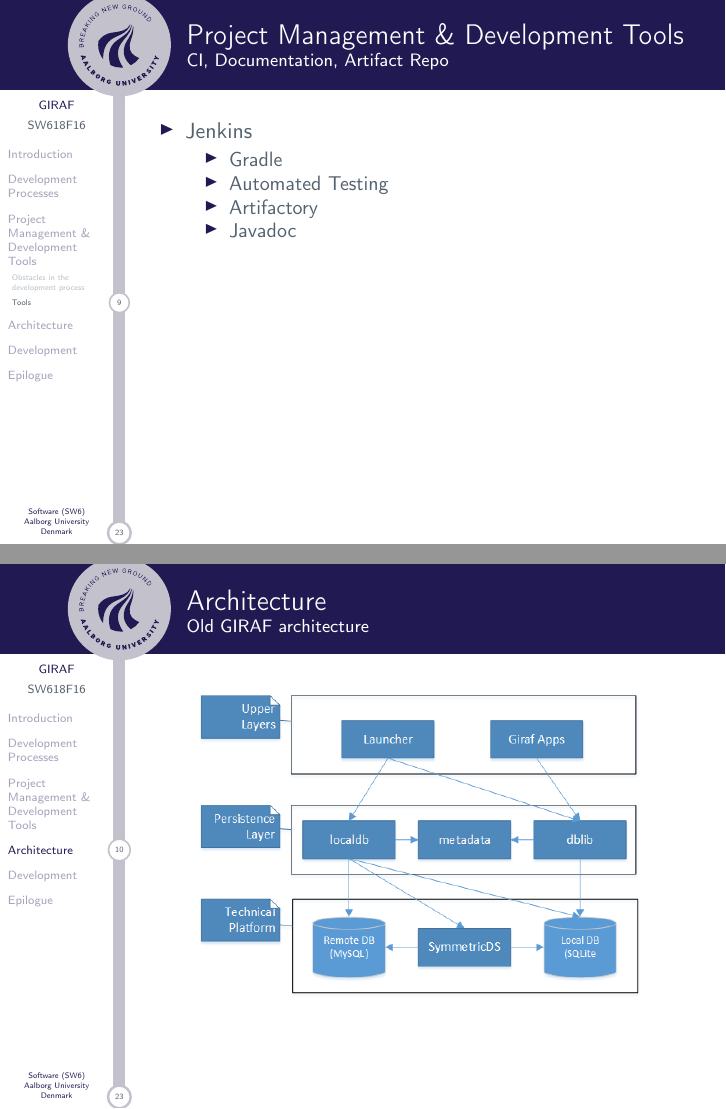
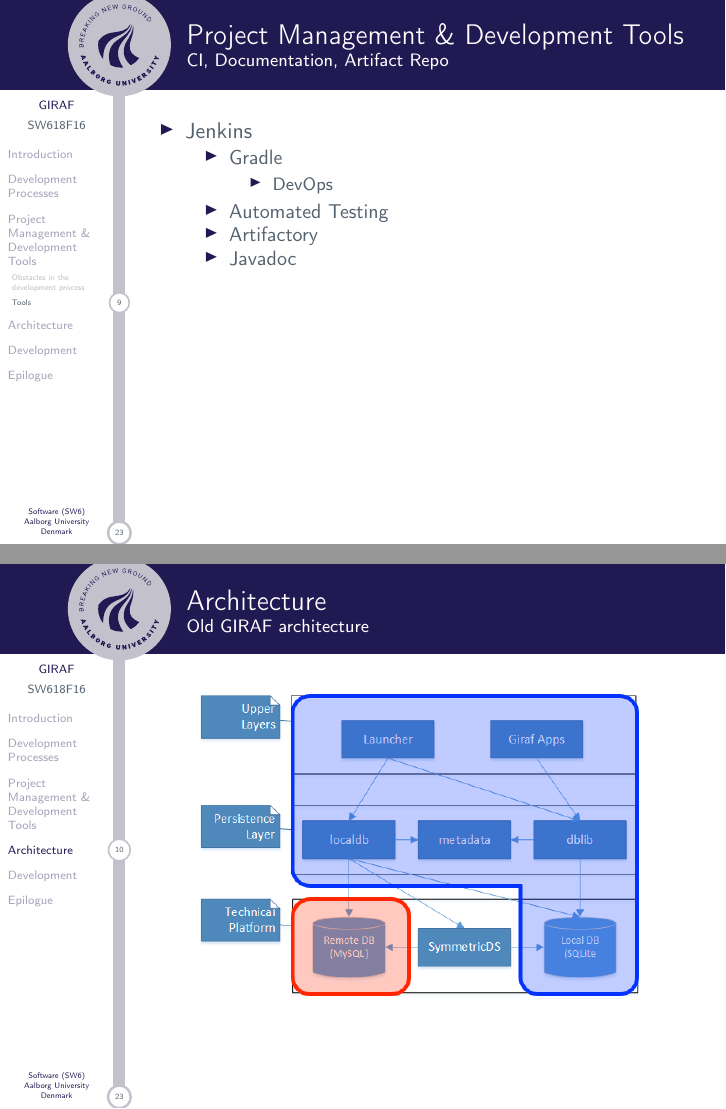
Before and after one commit to SW618/SW6-Presentation, LaTeX slides (master.tex, which reads slides/sass.tex): pages 10 and 11 of 28 before the commit and pages 10 and 12 of 29 after it, joined at a grey line. Compiled offline with pdfLaTeX.

Commit message:
ehheeheh

```diff
--- a/slides/sass.tex
+++ b/slides/sass.tex
@@ -47,6 +47,9 @@
         	\item Jenkins
         	\begin{itemize}
         		\item Gradle
+                \begin{itemize}
+                    \item DevOps
+                \end{itemize}
                 \item Automated Testing
         		\item Artifactory
                 \item Javadoc
@@ -55,9 +58,14 @@
     \end{frame}
 \section{Architecture}
     \begin{frame}[t]{Architecture}\framesubtitle{Old GIRAF architecture}
+        \only<1>{%
         \begin{figure}
         	\includegraphics[width=0.8\textwidth]{images/old_architecture.png}
-        \end{figure}
+        \end{figure}}
+        \only<2>{%
+        \begin{figure}
+        	\includegraphics[width=0.8\textwidth]{images/old_architecture_memes.png}
+        \end{figure}}
     \end{frame}
 
     \begin{frame}[t]{Architecture}\framesubtitle{New GIRAF architecture}
```
Also changed, not shown: images/old_architecture_memes.png (added).
